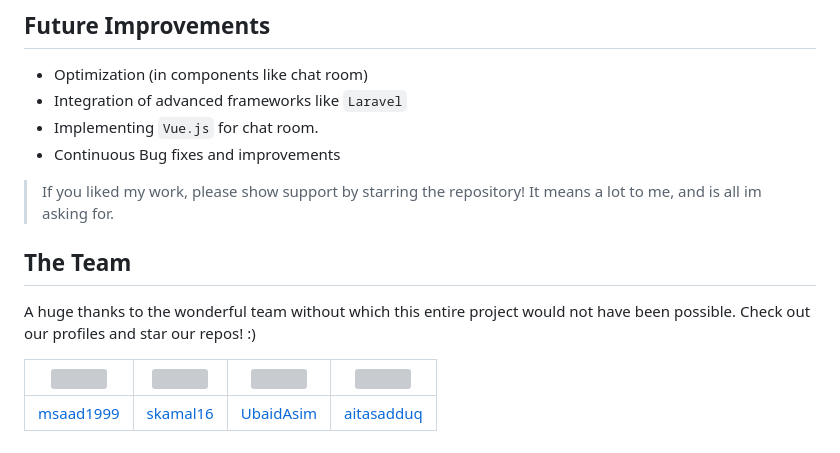
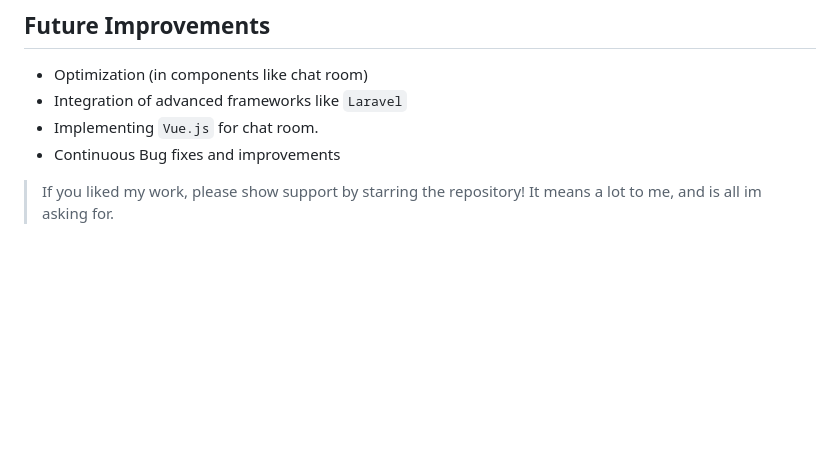
Before and after one commit to mohammadsabeel/Student-Connect, a Markdown page: README.md, the part around the change. Rendered like a GitHub page; blank space fills up the shorter version; grey boxes are pictures that could not be loaded.

```diff
--- a/README.md
+++ b/README.md
@@ -294,11 +294,3 @@ $sql = "select uidUsers from users where uidUsers=?;";
 * Continuous Bug fixes and improvements
 
 > If you liked my work, please show support by starring the repository! It means a lot to me, and is all im asking for.
-
-## The Team
-
-A huge thanks to the wonderful team without which this entire project would not have been possible. Check out our profiles and star our repos! :)
-
-<img src="_git%20assets/me.png" width="150"/> | <img src="_git%20assets/kamal.png" width="150"/> | <img src="_git%20assets/ubaid.png" width="150"/> | <img src="_git%20assets/ait.png" width="150"/>
----|---|---|---
-[msaad1999](https://github.com/msaad1999) | [skamal16](https://github.com/skamal16) | [UbaidAsim](https://github.com/aitasadduq) | [aitasadduq](https://github.com/aitasadduq)
```
